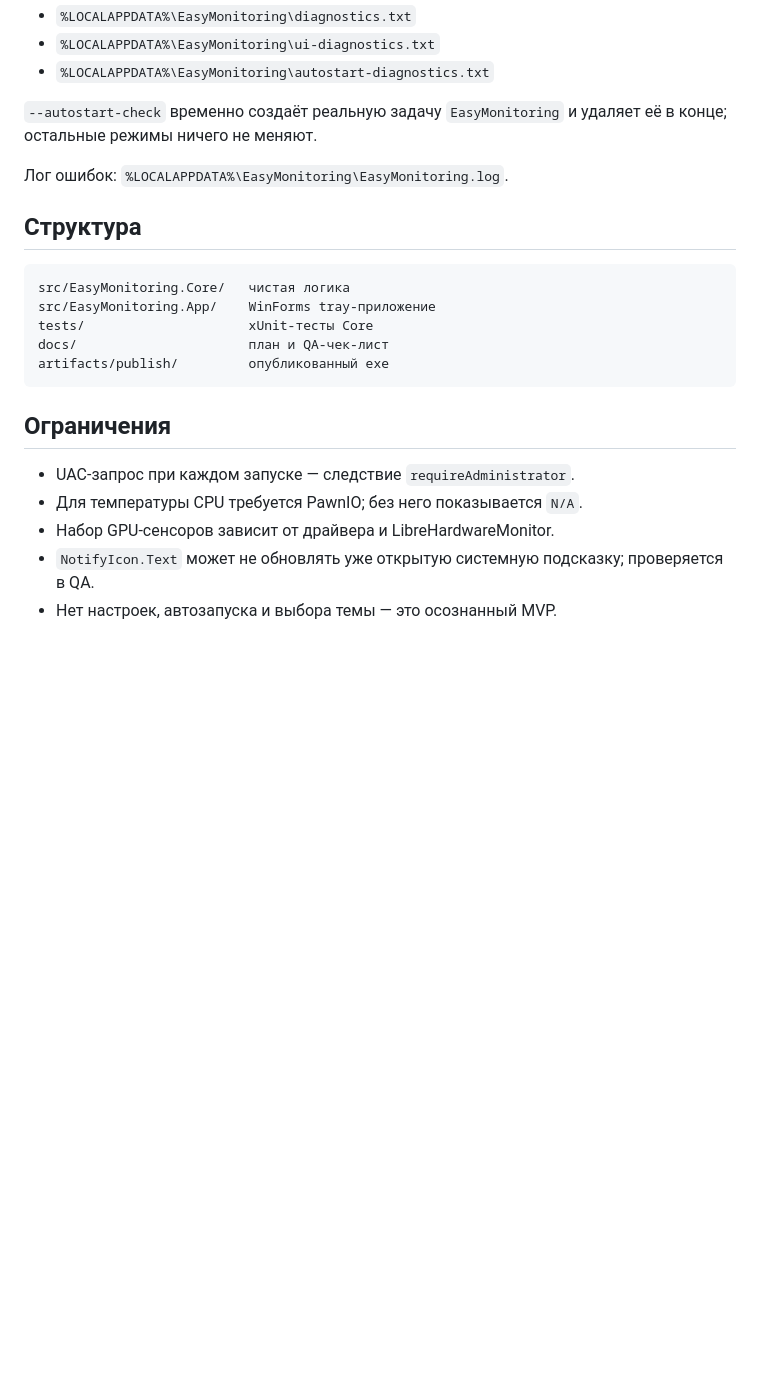
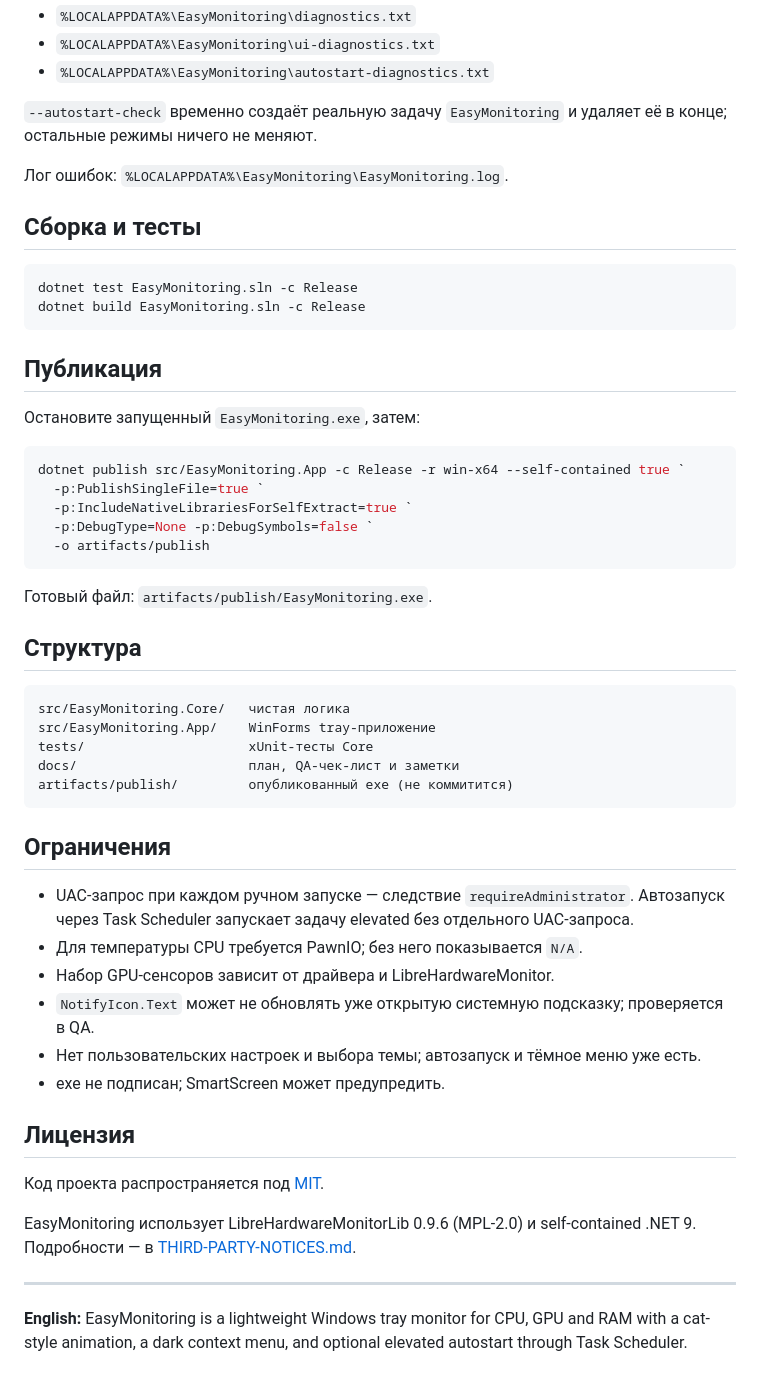
Before and after one commit to MiniBeary/EasyMonitoring, a Markdown page: README.md, the part around one of its changes. GitHub-like rendering; blank space fills up the shorter version.

````diff
--- a/README.md
+++ b/README.md
@@ -113,20 +120,52 @@ RunCat 365 опрашивает больше типов сенсоров и им
 
 Лог ошибок: `%LOCALAPPDATA%\EasyMonitoring\EasyMonitoring.log`.
 
+## Сборка и тесты
+
+```powershell
+dotnet test EasyMonitoring.sln -c Release
+dotnet build EasyMonitoring.sln -c Release
+```
+
+## Публикация
+
+Остановите запущенный `EasyMonitoring.exe`, затем:
+
+```powershell
+dotnet publish src/EasyMonitoring.App -c Release -r win-x64 --self-contained true `
+  -p:PublishSingleFile=true `
+  -p:IncludeNativeLibrariesForSelfExtract=true `
+  -p:DebugType=None -p:DebugSymbols=false `
+  -o artifacts/publish
+```
+
+Готовый файл: `artifacts/publish/EasyMonitoring.exe`.
+
 ## Структура
 
 ```
 src/EasyMonitoring.Core/   чистая логика
 src/EasyMonitoring.App/    WinForms tray-приложение
 tests/                     xUnit-тесты Core
-docs/                      план и QA-чек-лист
-artifacts/publish/         опубликованный exe
+docs/                      план, QA-чек-лист и заметки
+artifacts/publish/         опубликованный exe (не коммитится)
 ```
 
 ## Ограничения
 
-- UAC-запрос при каждом запуске — следствие `requireAdministrator`.
+- UAC-запрос при каждом ручном запуске — следствие `requireAdministrator`. Автозапуск через Task Scheduler запускает задачу elevated без отдельного UAC-запроса.
 - Для температуры CPU требуется PawnIO; без него показывается `N/A`.
 - Набор GPU-сенсоров зависит от драйвера и LibreHardwareMonitor.
 - `NotifyIcon.Text` может не обновлять уже открытую системную подсказку; проверяется в QA.
-- Нет настроек, автозапуска и выбора темы — это осознанный MVP.
+- Нет пользовательских настроек и выбора темы; автозапуск и тёмное меню уже есть.
+- exe не подписан; SmartScreen может предупредить.
+
+## Лицензия
+
+Код проекта распространяется под [MIT](LICENSE).
+
+EasyMonitoring использует LibreHardwareMonitorLib 0.9.6 (MPL-2.0) и self-contained .NET 9. Подробности — в [THIRD-PARTY-NOTICES.md](THIRD-PARTY-NOTICES.md).
+
+---
+
+**English:** EasyMonitoring is a lightweight Windows tray monitor for CPU, GPU and RAM with a cat-style animation, a dark context menu, and optional elevated autostart through Task Scheduler.
````
Also changed, not shown: other parts of README.md (+46 -39 lines), .github/PULL_REQUEST_TEMPLATE.md (added, +15 -0 lines), AGENTS.md (+5 -3 lines), SECURITY.md (added, +18 -0 lines), THIRD-PARTY-NOTICES.md (added, +30 -0 lines), docs/qa-checklist.md (+13 -4 lines), docs/release-notes.md (added, +43 -0 lines), docs/assets/menu.png (added), 11 other files.
